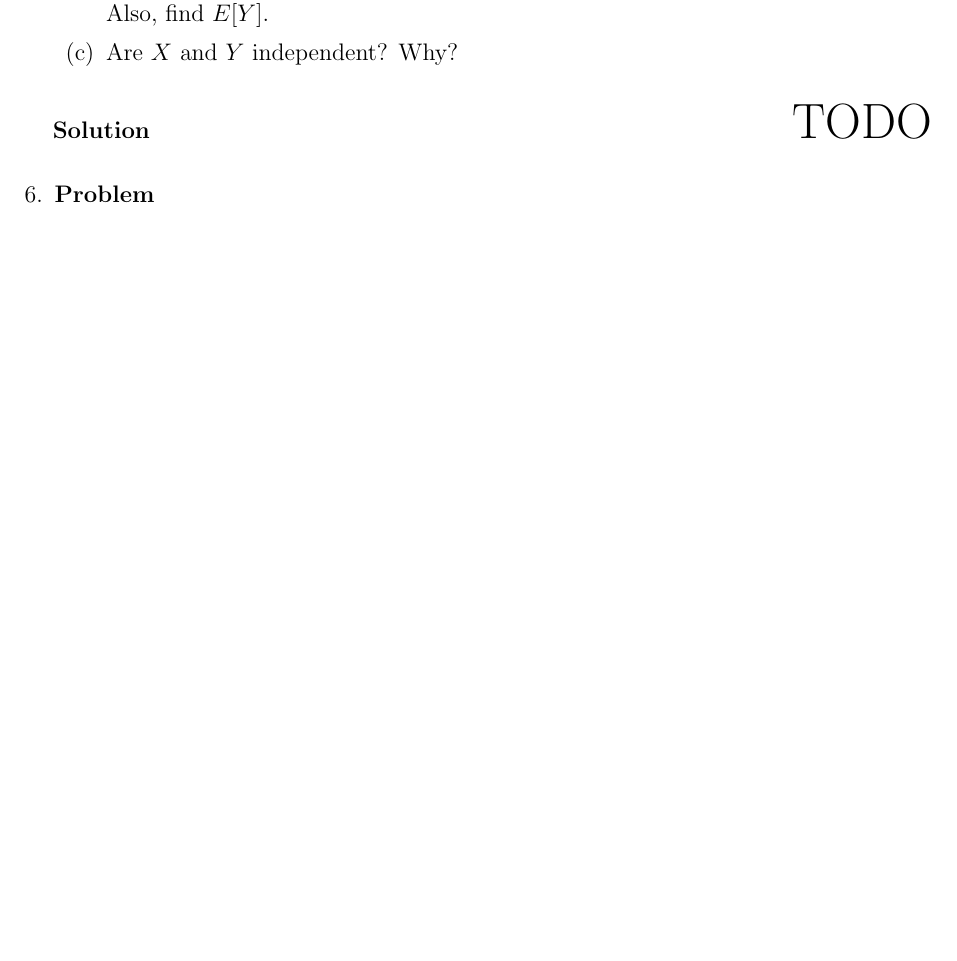
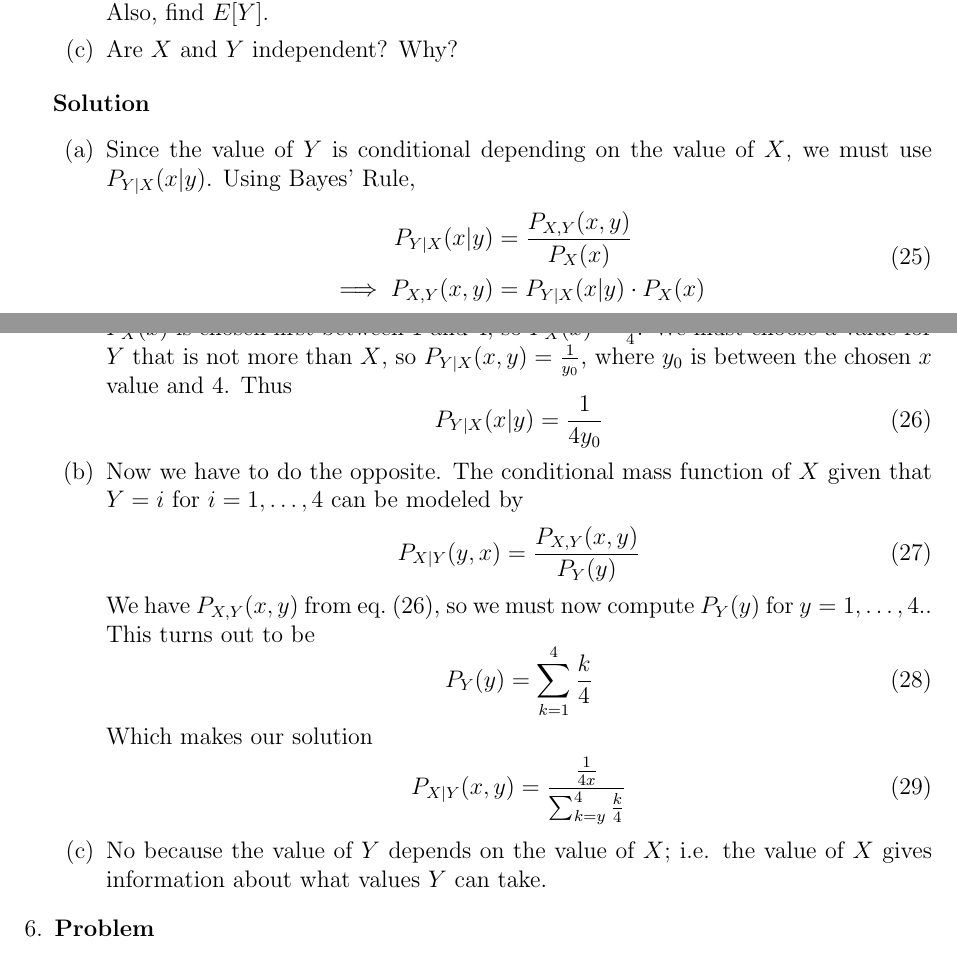
Before and after one commit to hershal/ee351k, a LaTeX problem sheet (homeworks/hw4/writeup.tex): part of page 7 of 8 before the commit and two parts of pages 7 and 8 of 8 after it, the two joined at a grey line, cut so that both start at the same text, the shorter picture padded with empty space. Compiled offline with pdfLaTeX.

Commit message:
finished 5

```diff
--- a/homeworks/hw4/writeup.tex
+++ b/homeworks/hw4/writeup.tex
@@ -401,7 +401,46 @@
     \item Are $X$ and $Y$ independent? Why?
     \end{enumerate}
     \begin{solution} \hfill
-      {\huge TODO}
+      \begin{enumerate}
+      \item Since the value of $Y$ is conditional depending on the
+        value of $X$, we must use $P_{Y|X}(x|y)$. Using Bayes' Rule,
+        \begin{equation}
+          \label{eq:5a-presol}
+          \begin{aligned}
+            P_{Y|X}(x|y) &= \frac{P_{X,Y}(x,y)}{P_X(x)} \\
+            \implies P_{X,Y}(x,y) &= P_{Y|X}(x|y) \cdot P_X(x) \\
+          \end{aligned}
+        \end{equation}
+        $P_X(x)$ is chosen first between 1 and 4, so
+        $P_X(x)=\frac{1}{4}$. We must choose a value for $Y$ that is
+        not more than $X$, so $P_{Y|X}(x,y) = \frac{1}{y_0}$, where $y_0$
+        is between the chosen $x$ value and 4. Thus
+        \begin{equation}
+          \label{eq:5a-sol}
+          P_{Y|X}(x|y) = \frac{1}{4y_0}
+        \end{equation}
+      \item Now we have to do the opposite. The conditional mass
+        function of $X$ given that $Y=i$ for $i=1,\ldots,4$ can be
+        modeled by
+        \begin{equation}
+          \label{eq:5b-presol}
+          P_{X|Y}(y,x) = \frac{P_{X,Y}(x,y)}{P_Y(y)}
+        \end{equation}
+        We have $P_{X,Y}(x,y)$ from \cref{eq:5a-sol}, so we must now
+        compute $P_Y(y)$ for $y=1,\ldots,4.$. This turns out to be
+        \begin{equation}
+          \label{eq:5b-p-y}
+          P_Y(y) = \sum_{k=1}^4 \frac{k}{4}
+        \end{equation}
+        Which makes our solution
+        \begin{equation}
+          \label{eq:5b-sol}
+          P_{X|Y}(x,y) = \frac{\frac{1}{4x}}{\sum_{k=y}^4 \frac{k}{4}}
+        \end{equation}
+      \item No because the value of $Y$ depends on the value of $X$;
+        i.e. the value of $X$ gives information about what values $Y$
+        can take.
+      \end{enumerate}
     \end{solution}
   \end{Ex}
 \item
```
